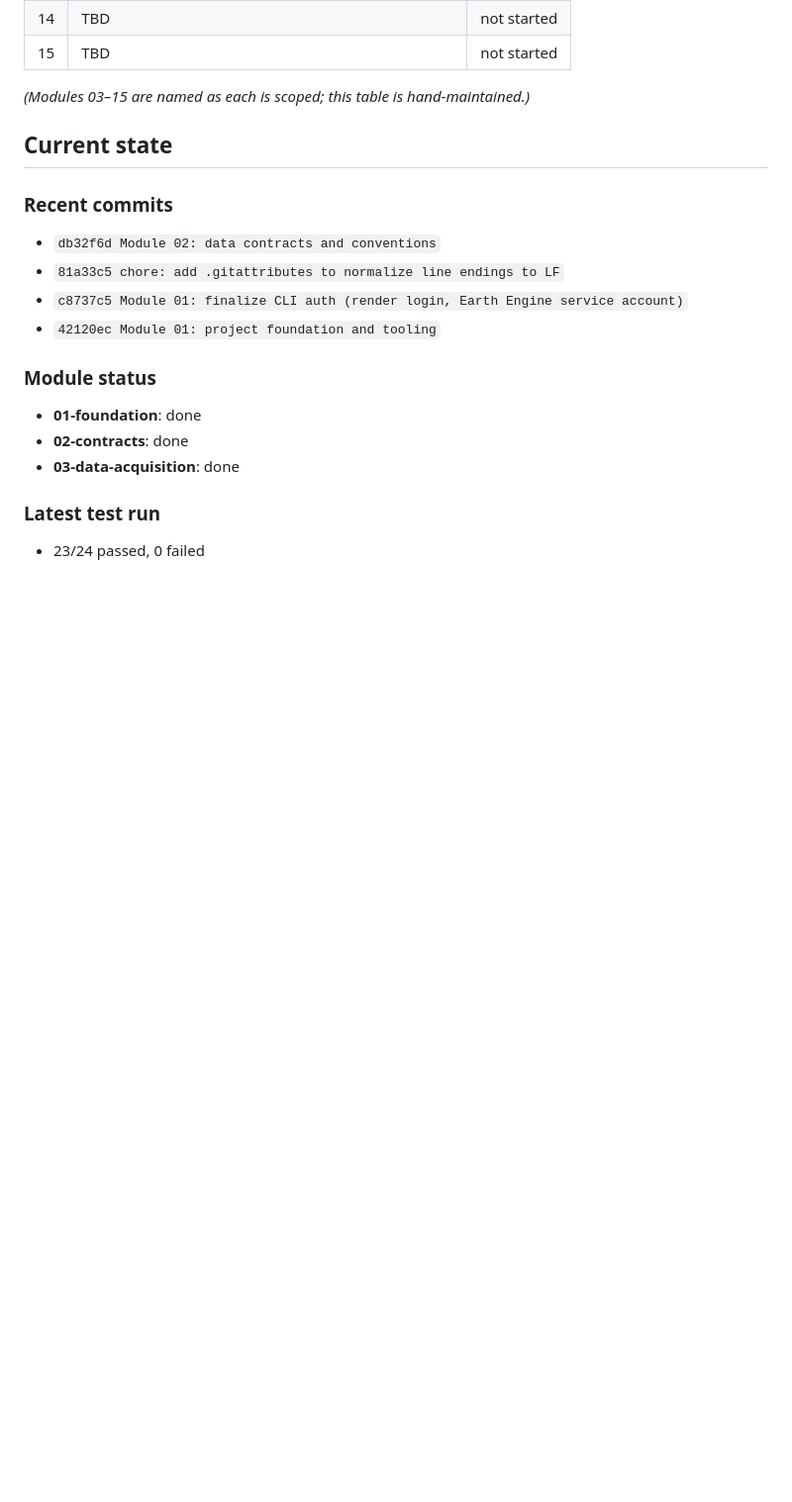
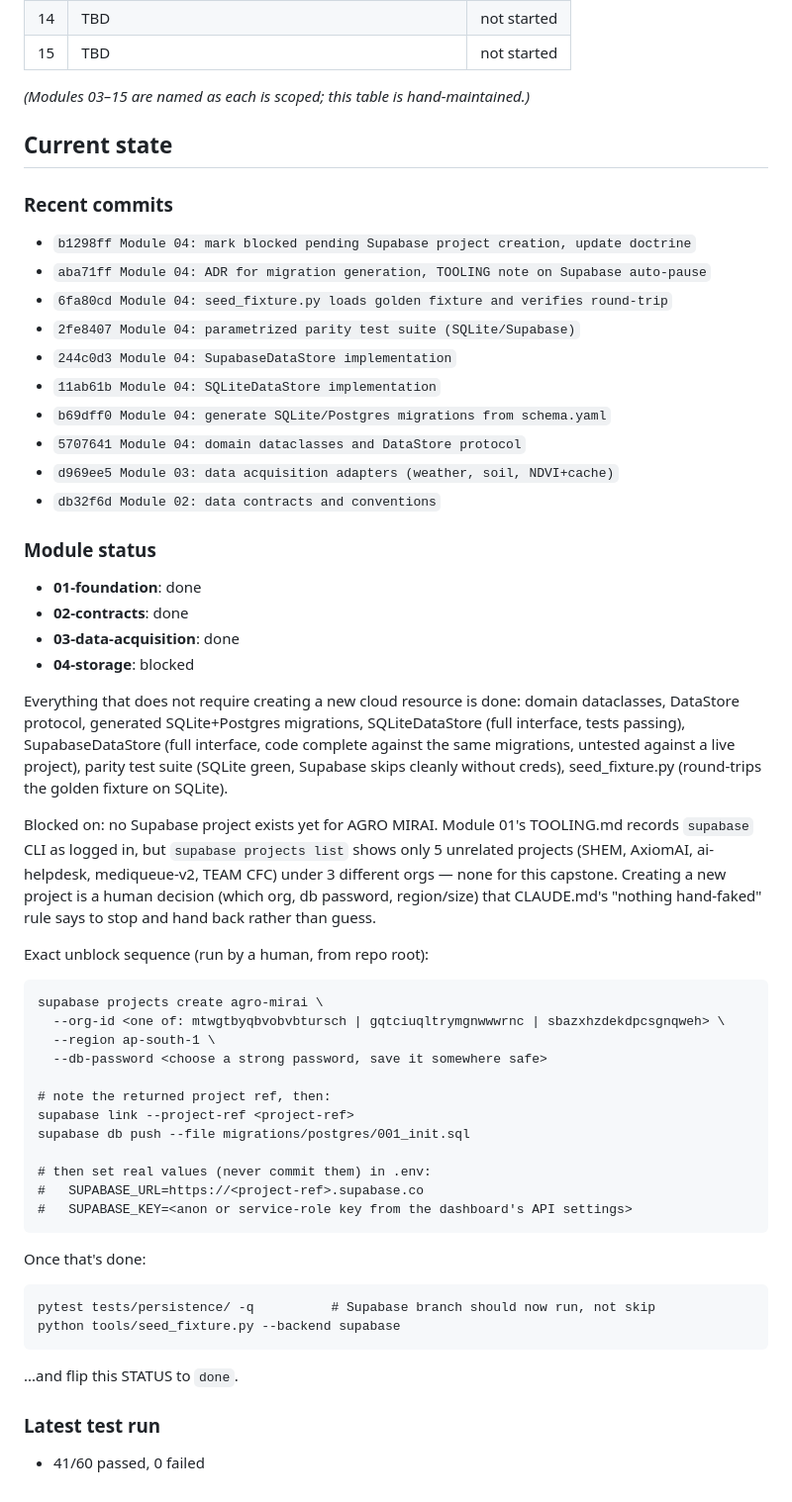
Before and after one commit to Sowji0118/agro-mirai, a Markdown page: PROGRESS.md, the part around the change. Shown at 99% size. Drawn GitHub-style; blank space fills up the shorter version.

Commit message:
Module 04: regenerate PROGRESS.md state block

```diff
--- a/PROGRESS.md
+++ b/PROGRESS.md
@@ -67,17 +67,62 @@ maintained manually; the state block is regenerated by
 <!-- STATE:START -->
 
 ### Recent commits
+- `b1298ff Module 04: mark blocked pending Supabase project creation, update doctrine`
+- `aba71ff Module 04: ADR for migration generation, TOOLING note on Supabase auto-pause`
+- `6fa80cd Module 04: seed_fixture.py loads golden fixture and verifies round-trip`
+- `2fe8407 Module 04: parametrized parity test suite (SQLite/Supabase)`
+- `244c0d3 Module 04: SupabaseDataStore implementation`
+- `11ab61b Module 04: SQLiteDataStore implementation`
+- `b69dff0 Module 04: generate SQLite/Postgres migrations from schema.yaml`
+- `5707641 Module 04: domain dataclasses and DataStore protocol`
+- `d969ee5 Module 03: data acquisition adapters (weather, soil, NDVI+cache)`
 - `db32f6d Module 02: data contracts and conventions`
-- `81a33c5 chore: add .gitattributes to normalize line endings to LF`
-- `c8737c5 Module 01: finalize CLI auth (render login, Earth Engine service account)`
-- `42120ec Module 01: project foundation and tooling`
 
 ### Module status
 - **01-foundation**: done
 - **02-contracts**: done
 - **03-data-acquisition**: done
+- **04-storage**: blocked
+
+Everything that does not require creating a new cloud resource is done:
+domain dataclasses, DataStore protocol, generated SQLite+Postgres
+migrations, SQLiteDataStore (full interface, tests passing),
+SupabaseDataStore (full interface, code complete against the same
+migrations, untested against a live project), parity test suite
+(SQLite green, Supabase skips cleanly without creds), seed_fixture.py
+(round-trips the golden fixture on SQLite).
+
+Blocked on: no Supabase project exists yet for AGRO MIRAI. Module 01's
+TOOLING.md records `supabase` CLI as logged in, but `supabase projects
+list` shows only 5 unrelated projects (SHEM, AxiomAI, ai-helpdesk,
+mediqueue-v2, TEAM CFC) under 3 different orgs — none for this capstone.
+Creating a new project is a human decision (which org, db password,
+region/size) that CLAUDE.md's "nothing hand-faked" rule says to stop
+and hand back rather than guess.
+
+Exact unblock sequence (run by a human, from repo root):
+
+    supabase projects create agro-mirai \
+      --org-id <one of: mtwgtbyqbvobvbtursch | gqtciuqltrymgnwwwrnc | sbazxhzdekdpcsgnqweh> \
+      --region ap-south-1 \
+      --db-password <choose a strong password, save it somewhere safe>
+
+    # note the returned project ref, then:
+    supabase link --project-ref <project-ref>
+    supabase db push --file migrations/postgres/001_init.sql
+
+    # then set real values (never commit them) in .env:
+    #   SUPABASE_URL=https://<project-ref>.supabase.co
+    #   SUPABASE_KEY=<anon or service-role key from the dashboard's API settings>
+
+Once that's done:
+
+    pytest tests/persistence/ -q          # Supabase branch should now run, not skip
+    python tools/seed_fixture.py --backend supabase
+
+...and flip this STATUS to `done`.
 
 ### Latest test run
-- 23/24 passed, 0 failed
+- 41/60 passed, 0 failed
 
 <!-- STATE:END -->
```
